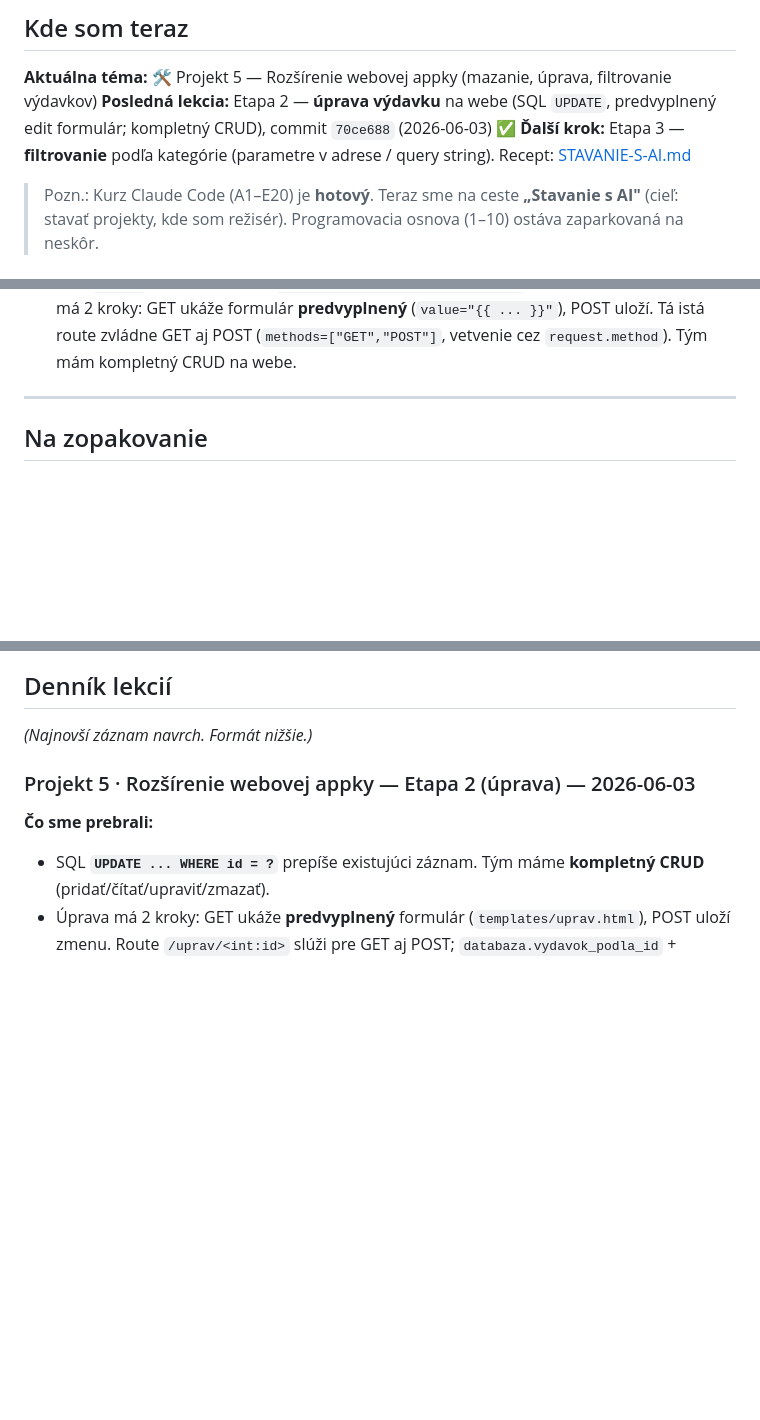
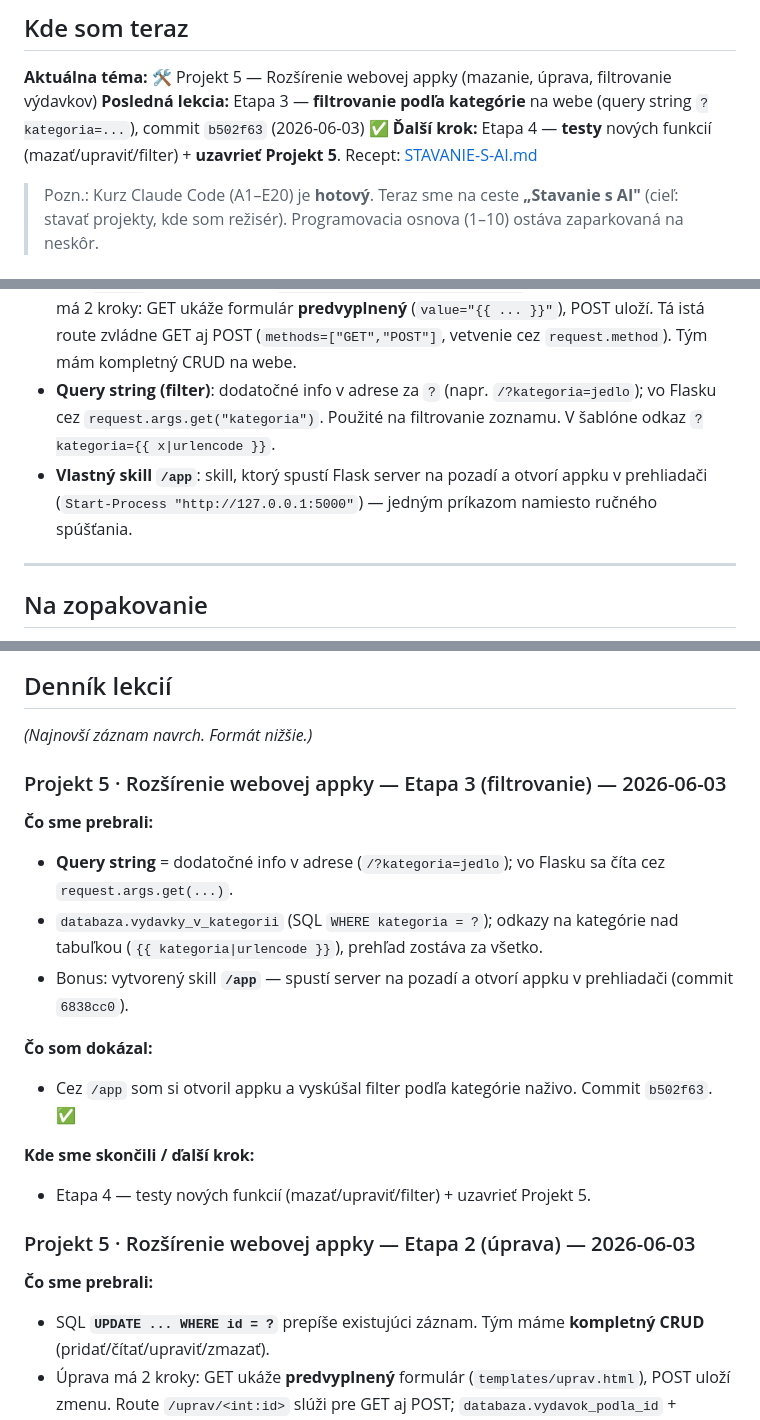
Before and after one commit to silpet112/vibe-coding, a Markdown page: POKROK.md, 3 parts joined by grey strips. Rendered like a GitHub page; blank space fills up the shorter version.

Commit message:
POKROK: Projekt 5 Etapa 3 (filtrovanie + skill /app) zapisana
Co-Authored-By: Claude Opus 4.8 <noreply@anthropic.com>

```diff
--- a/POKROK.md
+++ b/POKROK.md
@@ -16,8 +16,8 @@
 
 ## Kde som teraz
 **Aktuálna téma:** 🛠️ Projekt 5 — Rozšírenie webovej appky (mazanie, úprava, filtrovanie výdavkov)
-**Posledná lekcia:** Etapa 2 — **úprava výdavku** na webe (SQL `UPDATE`, predvyplnený edit formulár; kompletný CRUD), commit `70ce688` (2026-06-03) ✅
-**Ďalší krok:** Etapa 3 — **filtrovanie** podľa kategórie (parametre v adrese / query string). Recept: [STAVANIE-S-AI.md](STAVANIE-S-AI.md)
+**Posledná lekcia:** Etapa 3 — **filtrovanie podľa kategórie** na webe (query string `?kategoria=...`), commit `b502f63` (2026-06-03) ✅
+**Ďalší krok:** Etapa 4 — **testy** nových funkcií (mazať/upraviť/filter) + **uzavrieť Projekt 5**. Recept: [STAVANIE-S-AI.md](STAVANIE-S-AI.md)
 
 > Pozn.: Kurz Claude Code (A1–E20) je **hotový**. Teraz sme na ceste **„Stavanie s AI"** (cieľ:
 > stavať projekty, kde som režisér). Programovacia osnova (1–10) ostáva zaparkovaná na neskôr.
@@ -121,6 +121,10 @@
 - **SQL `UPDATE` a úprava (edit)**: `UPDATE ... SET ... WHERE id = ?` prepíše záznam. Úprava má 2 kroky:
   GET ukáže formulár **predvyplnený** (`value="{{ ... }}"`), POST uloží. Tá istá route zvládne GET aj
   POST (`methods=["GET","POST"]`, vetvenie cez `request.method`). Tým mám kompletný CRUD na webe.
+- **Query string (filter)**: dodatočné info v adrese za `?` (napr. `/?kategoria=jedlo`); vo Flasku
+  cez `request.args.get("kategoria")`. Použité na filtrovanie zoznamu. V šablóne odkaz `?kategoria={{ x|urlencode }}`.
+- **Vlastný skill `/app`**: skill, ktorý spustí Flask server na pozadí a otvorí appku v prehliadači
+  (`Start-Process "http://127.0.0.1:5000"`) — jedným príkazom namiesto ručného spúšťania.
 
 ---
 
@@ -134,6 +138,18 @@
 
 ## Denník lekcií
 *(Najnovší záznam navrch. Formát nižšie.)*
+
+### Projekt 5 · Rozšírenie webovej appky — Etapa 3 (filtrovanie) — 2026-06-03
+**Čo sme prebrali:**
+- **Query string** = dodatočné info v adrese (`/?kategoria=jedlo`); vo Flasku sa číta cez `request.args.get(...)`.
+- `databaza.vydavky_v_kategorii` (SQL `WHERE kategoria = ?`); odkazy na kategórie nad tabuľkou (`{{ kategoria|urlencode }}`), prehľad zostáva za všetko.
+- Bonus: vytvorený skill **`/app`** — spustí server na pozadí a otvorí appku v prehliadači (commit `6838cc0`).
+
+**Čo som dokázal:**
+- Cez `/app` som si otvoril appku a vyskúšal filter podľa kategórie naživo. Commit `b502f63`. ✅
+
+**Kde sme skončili / ďalší krok:**
+- Etapa 4 — testy nových funkcií (mazať/upraviť/filter) + uzavrieť Projekt 5.
 
 ### Projekt 5 · Rozšírenie webovej appky — Etapa 2 (úprava) — 2026-06-03
 **Čo sme prebrali:**
```
Also changed, not shown: other parts of POKROK.md (+1 -1 lines).
